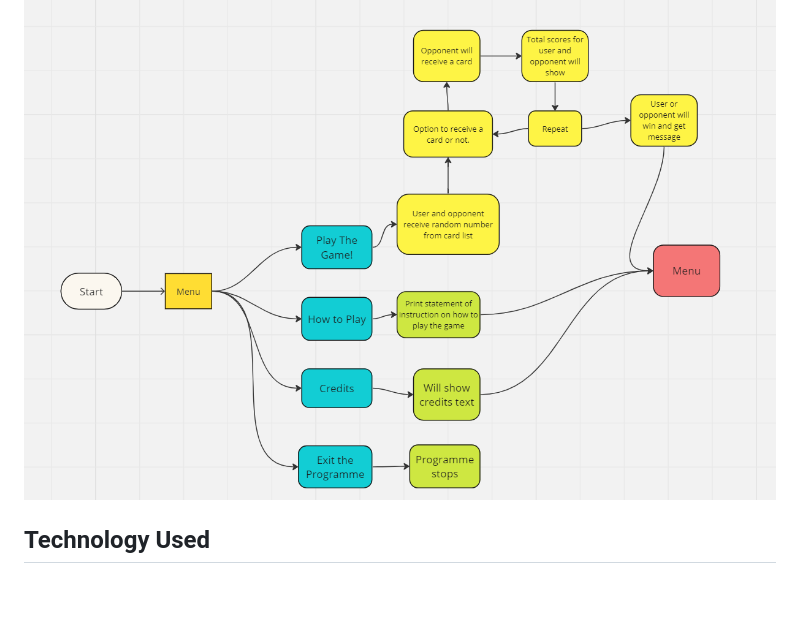
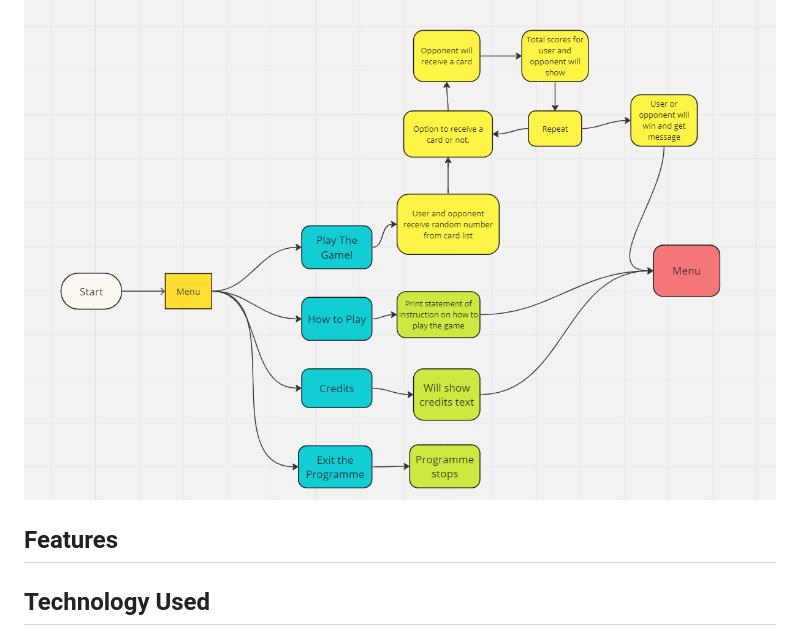
Before and after one commit to oscarbutler/Blackjack, a Markdown page: README.md, the part around the change printed below. Drawn GitHub-style; blank space fills up the shorter version.

Commit message:
Add features section

```diff
--- a/README.md
+++ b/README.md
@@ -57,6 +58,8 @@ It should be easy to play with clear input which only accepts
 - If either user or opponent goes over 21 they will lose.
 
 ![Flowchart](documentation/flowchart.png)
+
+## Features
 
 ## Technology Used
 
```
Also changed, not shown: other parts of README.md (+2 -1 lines).
